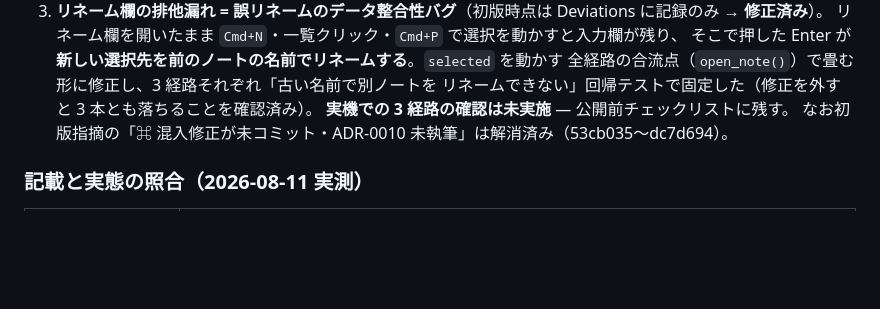
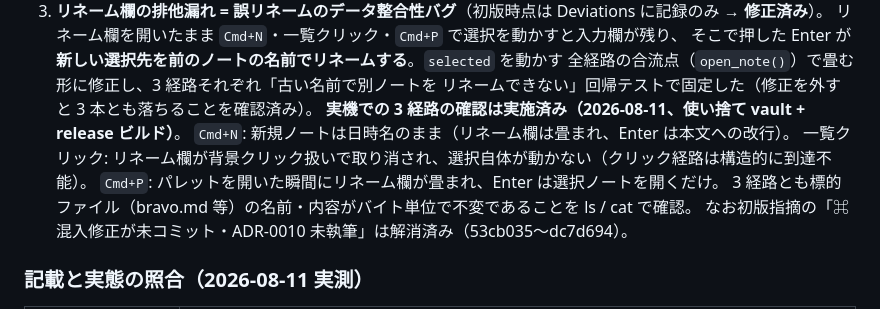
Before and after one commit to hyuraku/haboku, a Markdown page: docs/review-2026-08-11-release-readiness.md, the part around the change. Rendered like a GitHub page; blank space fills up the shorter version.

Commit message:
docs: 実機確認 2 件の消化を記録する
- 等幅グリッド: BIZ UDGothic で ASCII 40 桁と CJK 20 文字の右端一致を目視確認
- 誤リネーム 3 経路: 実機で全て安全を確認（一覧クリック経路はモーダルにより到達不能）

```diff
--- a/docs/review-2026-08-11-release-readiness.md
+++ b/docs/review-2026-08-11-release-readiness.md
@@ -27,7 +27,11 @@
    そこで押した Enter が**新しい選択先を前のノートの名前でリネームする**。`selected` を動かす
    全経路の合流点（`open_note()`）で畳む形に修正し、3 経路それぞれ「古い名前で別ノートを
    リネームできない」回帰テストで固定した（修正を外すと 3 本とも落ちることを確認済み）。
-   **実機での 3 経路の確認は未実施** — 公開前チェックリストに残す。
+   **実機での 3 経路の確認は実施済み（2026-08-11、使い捨て vault + release ビルド）**。
+   `Cmd+N`: 新規ノートは日時名のまま（リネーム欄は畳まれ、Enter は本文への改行）。
+   一覧クリック: リネーム欄が背景クリック扱いで取り消され、選択自体が動かない（クリック経路は構造的に到達不能）。
+   `Cmd+P`: パレットを開いた瞬間にリネーム欄が畳まれ、Enter は選択ノートを開くだけ。
+   3 経路とも標的ファイル（bravo.md 等）の名前・内容がバイト単位で不変であることを ls / cat で確認。
    なお初版指摘の「⌘ 混入修正が未コミット・ADR-0010 未執筆」は解消済み（53cb035〜dc7d694）。
 
 ### 記載と実態の照合（2026-08-11 実測）
```
Also changed, not shown: docs/implementation-notes.md (+1 -1 lines).
